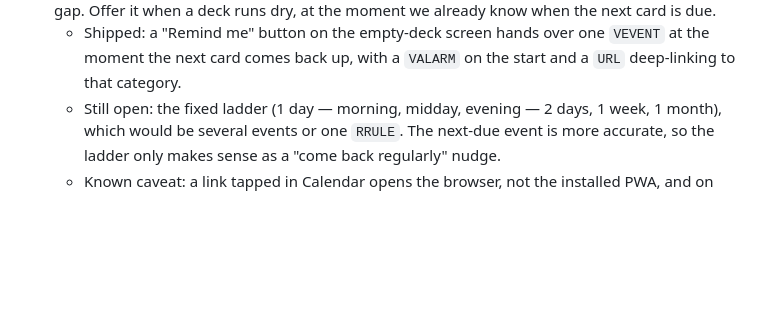
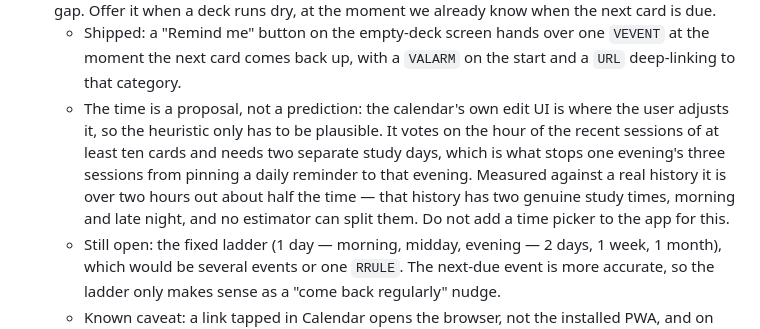
Before and after one commit to ybart/srs-flashcards, a Markdown page: docs/ROADMAP.md, the part around the change. Rendered like a GitHub page; blank space fills up the shorter version.

Commit message:
docs: Record that the reminder time is a proposal, not a prediction
The calendar's own edit UI is where the user adjusts it, so the heuristic only
has to be plausible. Note why it is measurably imprecise, and that no time
picker belongs in the app for this.

```diff
--- a/docs/ROADMAP.md
+++ b/docs/ROADMAP.md
@@ -20,6 +20,14 @@ and within each section the order is the intended order of work.
    - Shipped: a "Remind me" button on the empty-deck screen hands over one
      `VEVENT` at the moment the next card comes back up, with a `VALARM` on the
      start and a `URL` deep-linking to that category.
+   - The time is a proposal, not a prediction: the calendar's own edit UI is
+     where the user adjusts it, so the heuristic only has to be plausible. It
+     votes on the hour of the recent sessions of at least ten cards and needs
+     two separate study days, which is what stops one evening's three sessions
+     from pinning a daily reminder to that evening. Measured against a real
+     history it is over two hours out about half the time — that history has two
+     genuine study times, morning and late night, and no estimator can split
+     them. Do not add a time picker to the app for this.
    - Still open: the fixed ladder (1 day — morning, midday, evening — 2 days,
      1 week, 1 month), which would be several events or one `RRULE`. The
      next-due event is more accurate, so the ladder only makes sense as a
```
